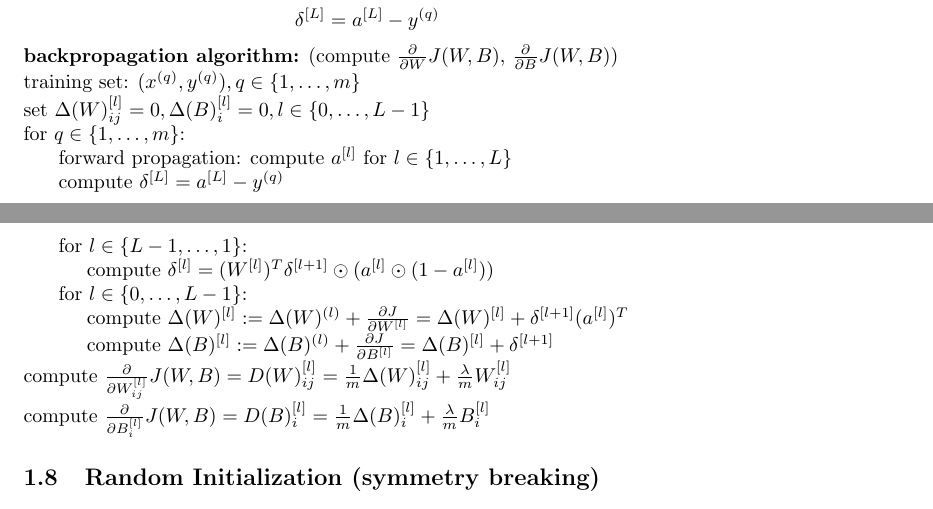
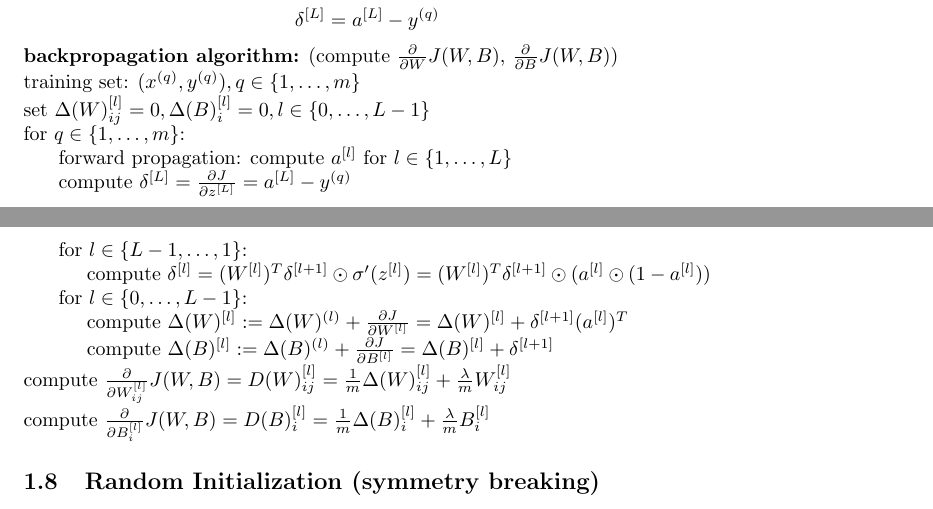
Before and after one commit to MDataResearch/ml_notes, a LaTeX document (dl_course/note/main.tex): two parts of pages 11 and 12 of 12, joined at a grey line, cut so that both start at the same text. Compiled offline with pdfLaTeX.

Commit message:
more generic

```diff
--- a/dl_course/note/main.tex
+++ b/dl_course/note/main.tex
@@ -403,11 +403,11 @@ a_1 & \dots & a_d
 
 \noindent \hspace{.5cm} forward propagation: compute \(a^{[l]}\) for \(l \in \{1, \dots, L\}\)
 
-\noindent \hspace{.5cm} compute \(\delta^{[L]} = a^{[L]} - y^{(q)}\)
+\noindent \hspace{.5cm} compute \(\delta^{[L]} = \frac{\partial J}{\partial z^{[L]}} = a^{[L]} - y^{(q)}\)
 
 \noindent \hspace{.5cm} for \(l \in \{L - 1, \dots, 1\}\):
 
-\noindent \hspace{1cm} compute \(\delta^{[l]} = (W^{[l]})^T \delta^{[l + 1]} \odot (a^{[l]} \odot (1 - a^{[l]}))\)
+\noindent \hspace{1cm} compute \(\delta^{[l]} = (W^{[l]})^T \delta^{[l + 1]} \odot \sigma'(z^{[l]}) = (W^{[l]})^T \delta^{[l + 1]} \odot (a^{[l]} \odot (1 - a^{[l]}))\)
 
 \noindent \hspace{.5cm} for \(l \in \{0, \dots, L - 1\}\):
 
```
